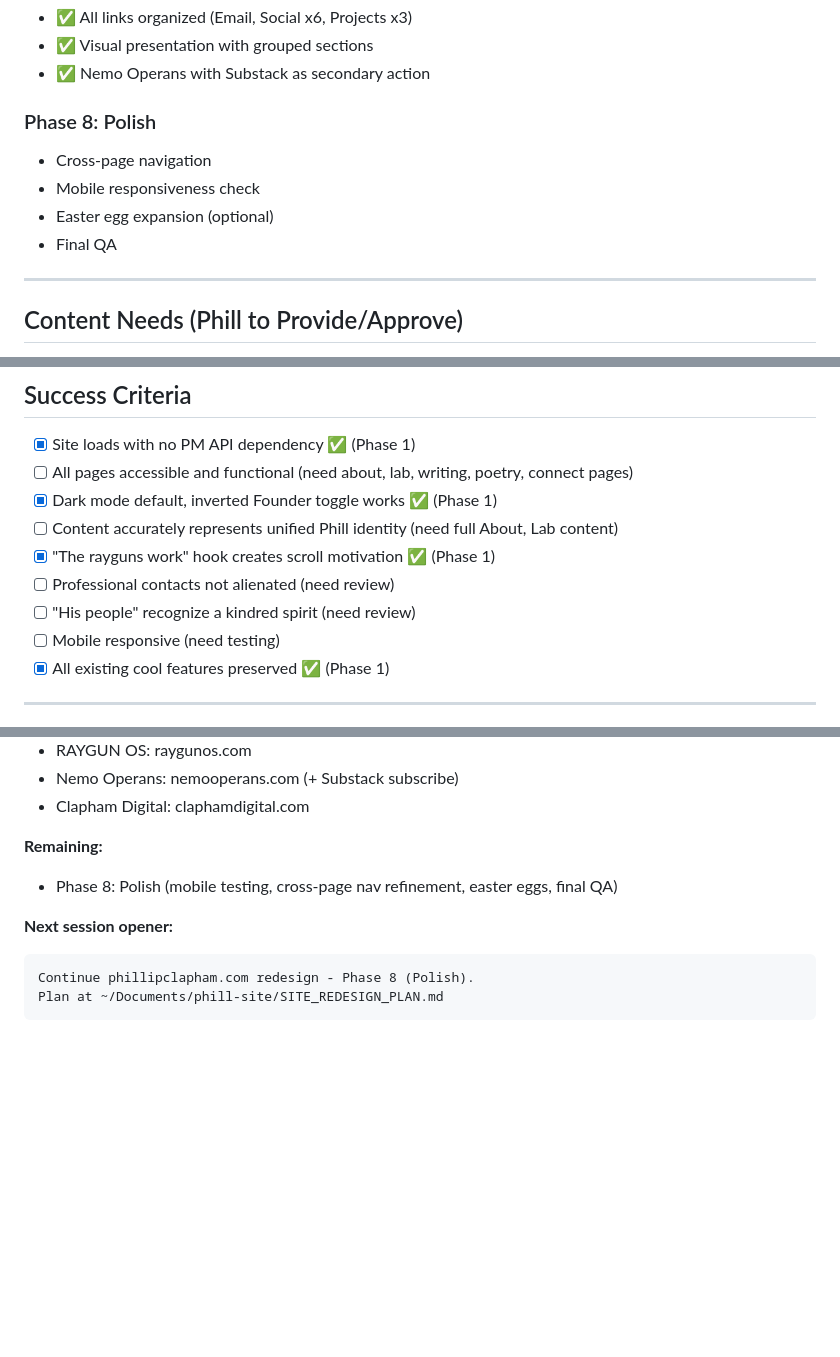
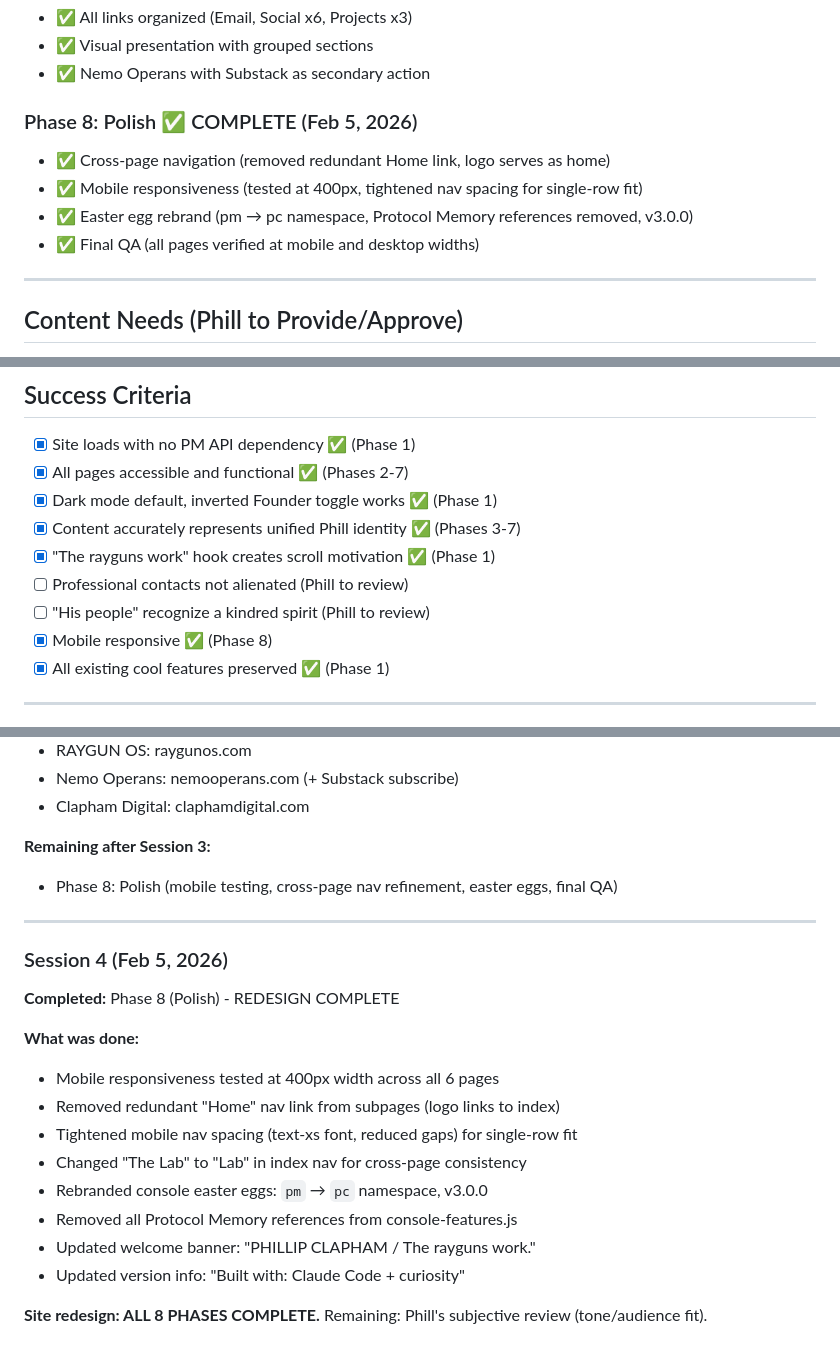
Before and after one commit to phillipclapham/phill-site, a Markdown page: SITE_REDESIGN_PLAN.md, 3 parts joined by grey strips. Drawn GitHub-style; blank space fills up the shorter version.

Commit message:
Mark Phase 8 complete - all 8 phases done
Co-Authored-By: Claude Opus 4.6 <noreply@anthropic.com>

````diff
--- a/SITE_REDESIGN_PLAN.md
+++ b/SITE_REDESIGN_PLAN.md
@@ -351,11 +351,11 @@ The home page should provide the most important info upfront so no clicks needed
 - ✅ Visual presentation with grouped sections
 - ✅ Nemo Operans with Substack as secondary action
 
-### Phase 8: Polish
-- Cross-page navigation
-- Mobile responsiveness check
-- Easter egg expansion (optional)
-- Final QA
+### Phase 8: Polish ✅ COMPLETE (Feb 5, 2026)
+- ✅ Cross-page navigation (removed redundant Home link, logo serves as home)
+- ✅ Mobile responsiveness (tested at 400px, tightened nav spacing for single-row fit)
+- ✅ Easter egg rebrand (pm → pc namespace, Protocol Memory references removed, v3.0.0)
+- ✅ Final QA (all pages verified at mobile and desktop widths)
 
 ---
 
@@ -386,13 +386,13 @@ The home page should provide the most important info upfront so no clicks needed
 ## Success Criteria
 
 - [x] Site loads with no PM API dependency ✅ (Phase 1)
-- [ ] All pages accessible and functional (need about, lab, writing, poetry, connect pages)
+- [x] All pages accessible and functional ✅ (Phases 2-7)
 - [x] Dark mode default, inverted Founder toggle works ✅ (Phase 1)
-- [ ] Content accurately represents unified Phill identity (need full About, Lab content)
+- [x] Content accurately represents unified Phill identity ✅ (Phases 3-7)
 - [x] "The rayguns work" hook creates scroll motivation ✅ (Phase 1)
-- [ ] Professional contacts not alienated (need review)
-- [ ] "His people" recognize a kindred spirit (need review)
-- [ ] Mobile responsive (need testing)
+- [ ] Professional contacts not alienated (Phill to review)
+- [ ] "His people" recognize a kindred spirit (Phill to review)
+- [x] Mobile responsive ✅ (Phase 8)
 - [x] All existing cool features preserved ✅ (Phase 1)
 
 ---
@@ -529,11 +529,23 @@ The home page should provide the most important info upfront so no clicks needed
 - Nemo Operans: nemooperans.com (+ Substack subscribe)
 - Clapham Digital: claphamdigital.com
 
-**Remaining:**
+**Remaining after Session 3:**
 - Phase 8: Polish (mobile testing, cross-page nav refinement, easter eggs, final QA)
 
-**Next session opener:**
-```
-Continue phillipclapham.com redesign - Phase 8 (Polish).
-Plan at ~/Documents/phill-site/SITE_REDESIGN_PLAN.md
-```
+---
+
+### Session 4 (Feb 5, 2026)
+**Completed:** Phase 8 (Polish) - REDESIGN COMPLETE
+
+**What was done:**
+- Mobile responsiveness tested at 400px width across all 6 pages
+- Removed redundant "Home" nav link from subpages (logo links to index)
+- Tightened mobile nav spacing (text-xs font, reduced gaps) for single-row fit
+- Changed "The Lab" to "Lab" in index nav for cross-page consistency
+- Rebranded console easter eggs: `pm` → `pc` namespace, v3.0.0
+- Removed all Protocol Memory references from console-features.js
+- Updated welcome banner: "PHILLIP CLAPHAM / The rayguns work."
+- Updated version info: "Built with: Claude Code + curiosity"
+
+**Site redesign: ALL 8 PHASES COMPLETE.**
+Remaining: Phill's subjective review (tone/audience fit).
````
